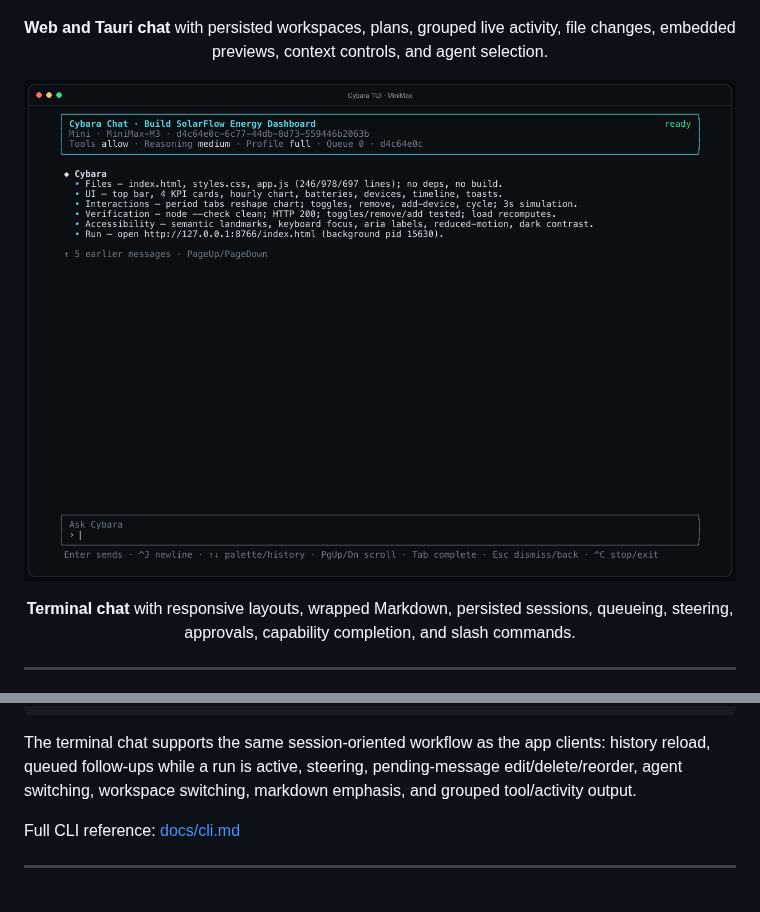
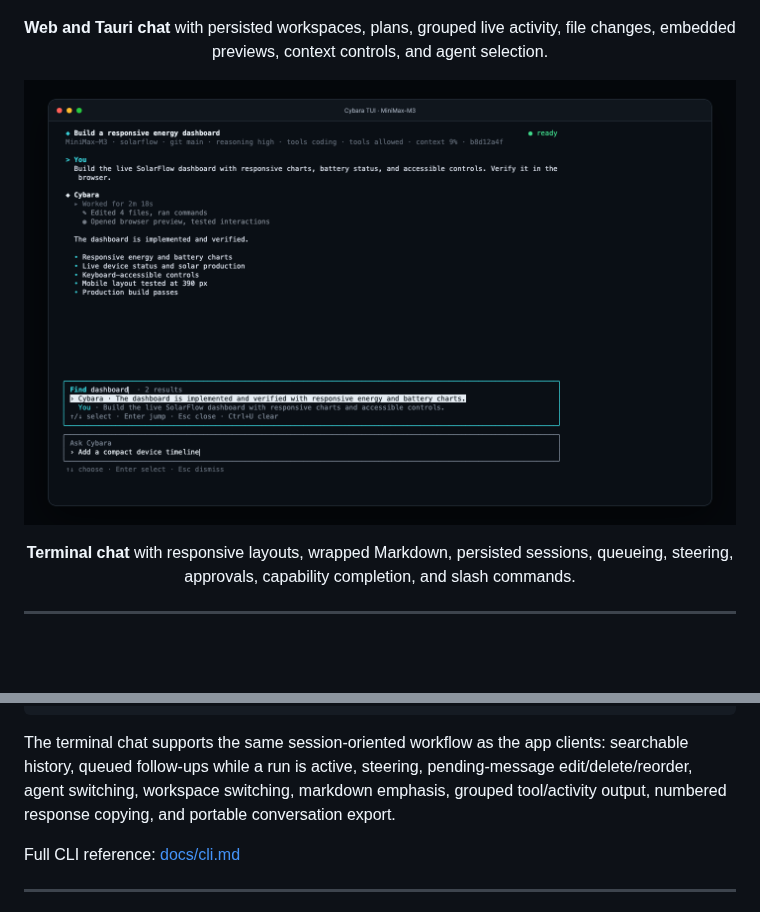
Before and after one commit to metaspartan/cybara, a Markdown page: README.md, 2 parts joined by grey strips. Rendered like a GitHub page; pictures changed too: docs/images/cybara-tui-chat.png; blank space fills up the shorter version.

````diff
--- a/README.md
+++ b/README.md
@@ -411,9 +411,10 @@ cybara migrate sources
 cybara migrate --from <source> --apply --preset user-data
 ```
 
-The terminal chat supports the same session-oriented workflow as the app clients: history reload,
-queued follow-ups while a run is active, steering, pending-message edit/delete/reorder, agent
-switching, workspace switching, markdown emphasis, and grouped tool/activity output.
+The terminal chat supports the same session-oriented workflow as the app clients: searchable
+history, queued follow-ups while a run is active, steering, pending-message edit/delete/reorder,
+agent switching, workspace switching, markdown emphasis, grouped tool/activity output, numbered
+response copying, and portable conversation export.
 
 Full CLI reference: [docs/cli.md](docs/cli.md)
 
````
Also changed, not shown: docs/cli.md (+9 -5 lines), 6 other files.
